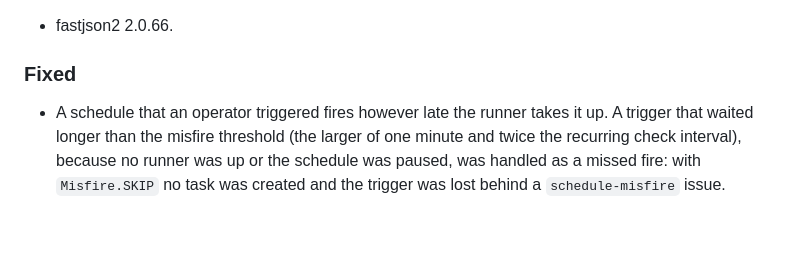
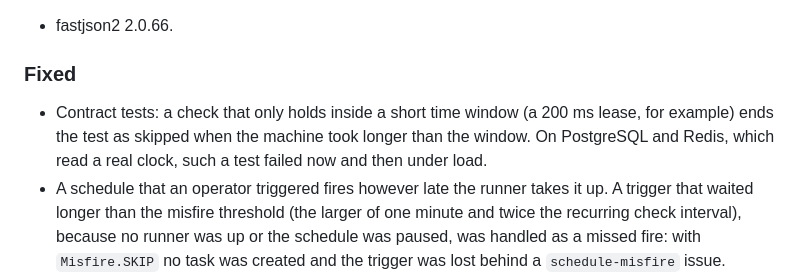
Before and after one commit to BonfireTrunk/bth4j, a Markdown page: CHANGELOG.md, the part around the change. Rendered like a GitHub page; blank space fills up the shorter version.

```diff
--- a/CHANGELOG.md
+++ b/CHANGELOG.md
@@ -61,6 +61,7 @@ and this project adheres to [Semantic Versioning](https://semver.org/spec/v2.0.0
 
 ### Fixed
 
+- Contract tests: a check that only holds inside a short time window (a 200 ms lease, for example) ends the test as skipped when the machine took longer than the window. On PostgreSQL and Redis, which read a real clock, such a test failed now and then under load.
 - A schedule that an operator triggered fires however late the runner takes it up. A trigger that waited longer than the misfire threshold (the larger of one minute and twice the recurring check interval), because no runner was up or the schedule was paused, was handled as a missed fire: with `Misfire.SKIP` no task was created and the trigger was lost behind a `schedule-misfire` issue. Contract tests cover the mark on every store.
 - A runner no longer shares its settings with its builder: using the builder again (for a second runner, say) changed the queue policies, the worker label and every other setting of a runner that was built before and not yet started.
 - A request with a caller id that is sent again is accepted when its `startBy` has passed since, or when its `delay` now ends after `startBy`. The check added for a `startBy` in the past refused such a resend, against the rule that a resend with the same id answers `Accepted`.
```
Also changed, not shown: docs/writing-a-store.md (+2 -0 lines).
